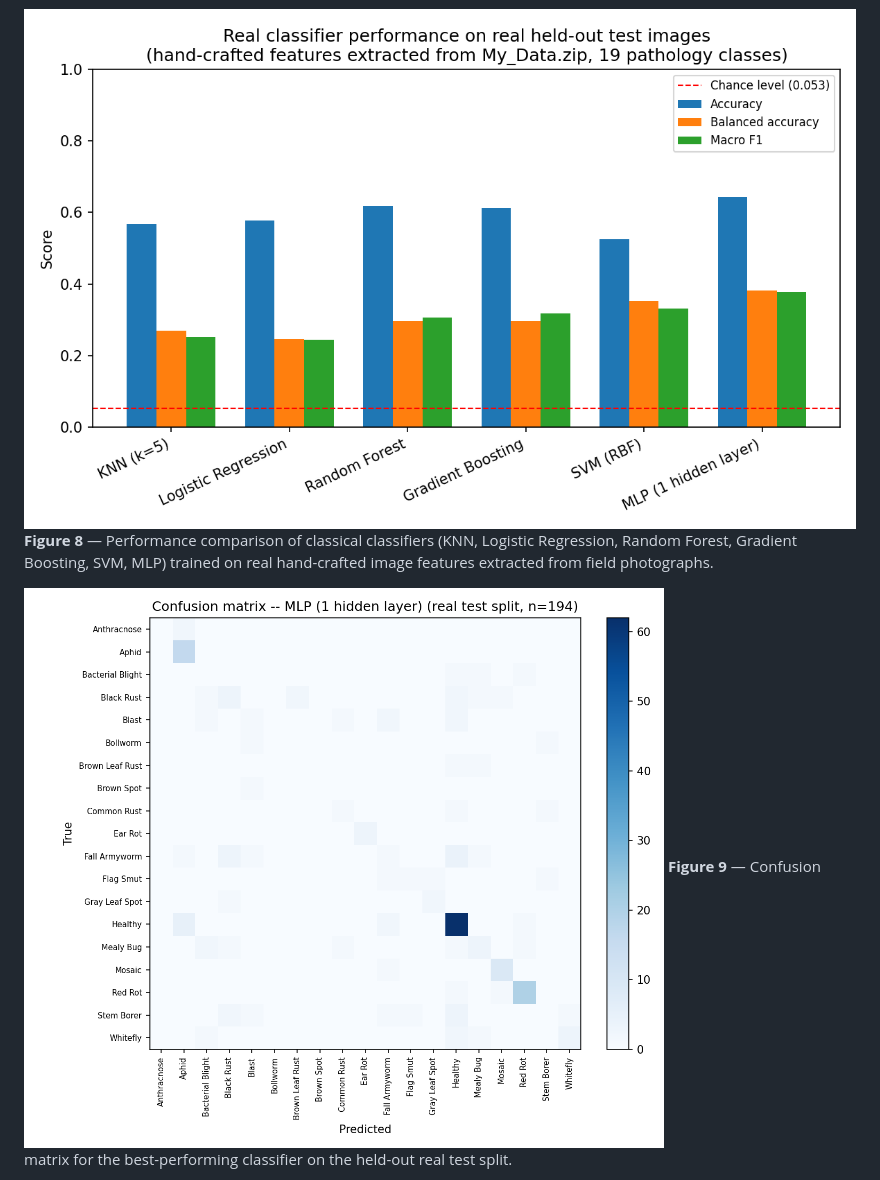
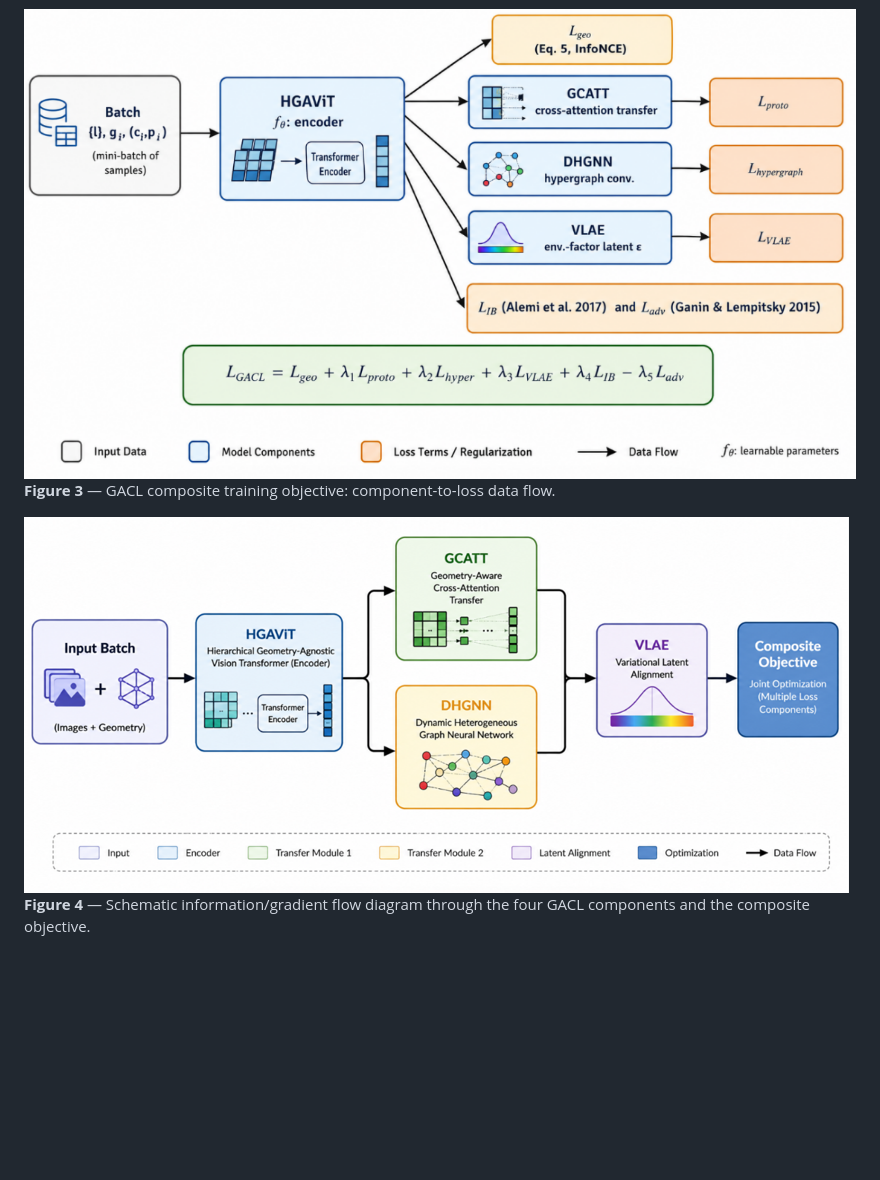
Before and after one commit to halilunaziru73-creator/Geometry-Agnostic-Contrastive-Learning-GACL, a Markdown page: README.md, the part around one of its changes. GitHub-like rendering; blank space fills up the shorter version.

```diff
--- a/README.md
+++ b/README.md
@@ -45,11 +49,9 @@ Three figures accompany the manuscript's baseline evaluation, located in
 **Figure 2** — Schematic illustration of GACL's geometry-invariance concept.
 
-![Real classifier comparison](image_experiment/fig_real_classifier_comparison.png)
-**Figure 8** — Performance comparison of classical classifiers (KNN, Logistic
-Regression, Random Forest, Gradient Boosting, SVM, MLP) trained on real
-hand-crafted image features extracted from field photographs.
+![Composite training objective flow](figures/Figure_03_composite_training_objective_flow.png)
+**Figure 3** — GACL composite training objective: component-to-loss data flow.
 
-![Real confusion matrix](image_experiment/fig_real_confusion_matrix.png)
-**Figure 9** — Confusion matrix for the best-performing classifier on the
-held-out real test split.
+![Gradient flow diagram](figures/Figure_04_gradient_flow_diagram.png)
+**Figure 4** — Schematic information/gradient flow diagram through the four GACL
+components and the composite objective.
 
```
Also changed, not shown: other parts of README.md (+39 -9 lines).
